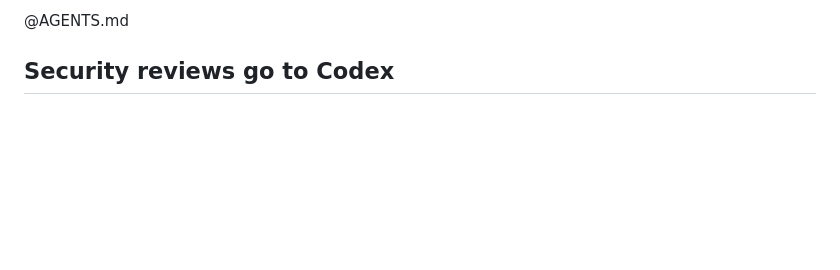
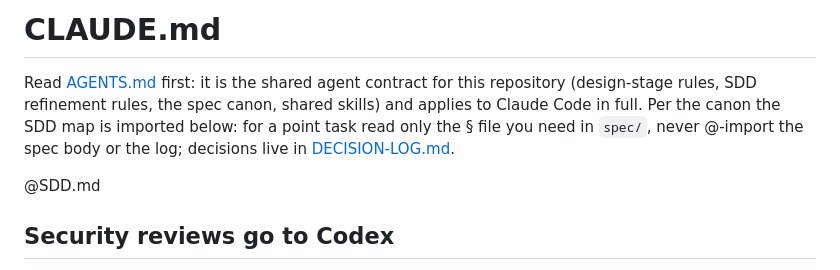
Before and after one commit to jointsome0-lgtm/atlas, a Markdown page: CLAUDE.md, the part around the change. Drawn GitHub-style; blank space fills up the shorter version.

Commit message:
docs: restructure CLAUDE.md — read-first AGENTS.md summary instead of @-import; keep the SDD map import (bitgn-ecom1 form)
Co-Authored-By: Claude Fable 5 <noreply@anthropic.com>

```diff
--- a/CLAUDE.md
+++ b/CLAUDE.md
@@ -1,6 +1,13 @@
-@AGENTS.md
+# CLAUDE.md
 
-<!-- Single source of truth is AGENTS.md (shared with Codex and other tools). Add Claude-only rules below this line only if they cannot live in AGENTS.md. -->
+Read [AGENTS.md](AGENTS.md) first: it is the shared agent contract for this
+repository (design-stage rules, SDD refinement rules, the spec canon, shared
+skills) and applies to Claude Code in full. Per the canon the SDD map is
+imported below: for a point task read only the § file you need in `spec/`,
+never @-import the spec body or the log; decisions live in
+[DECISION-LOG.md](DECISION-LOG.md).
+
+@SDD.md
 
 ## Security reviews go to Codex
 
```
